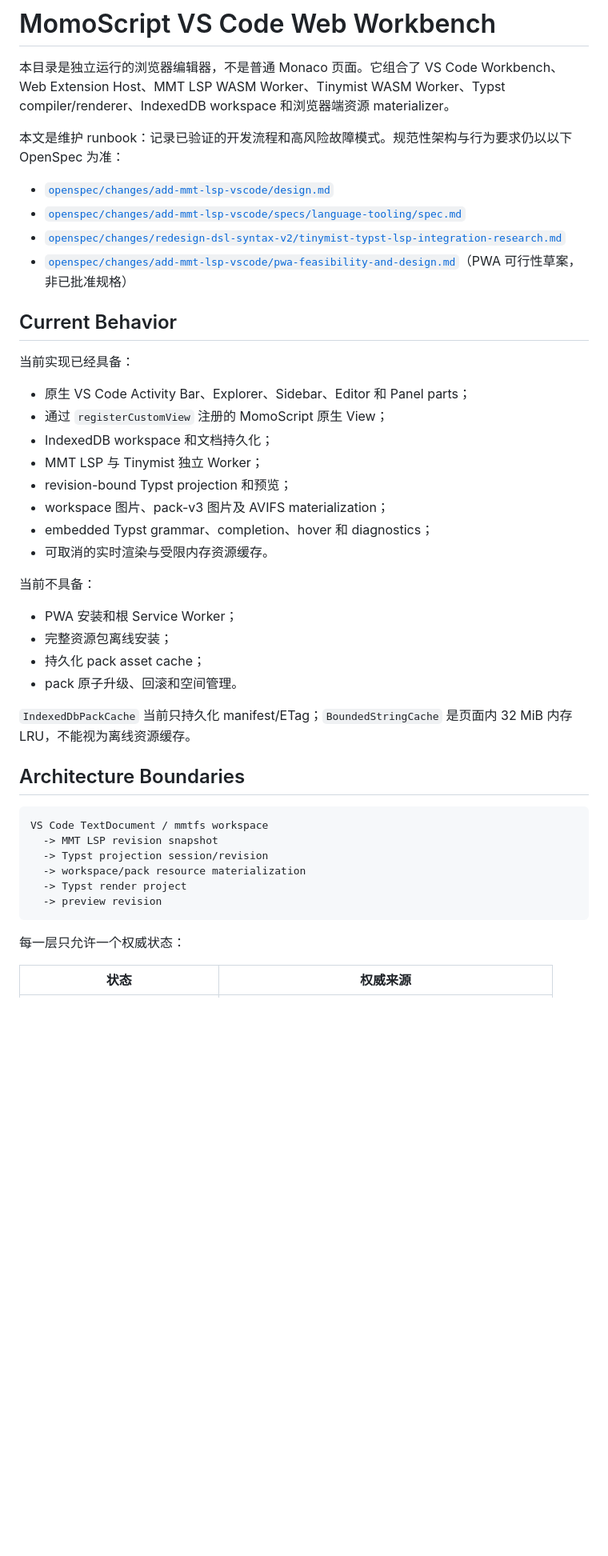
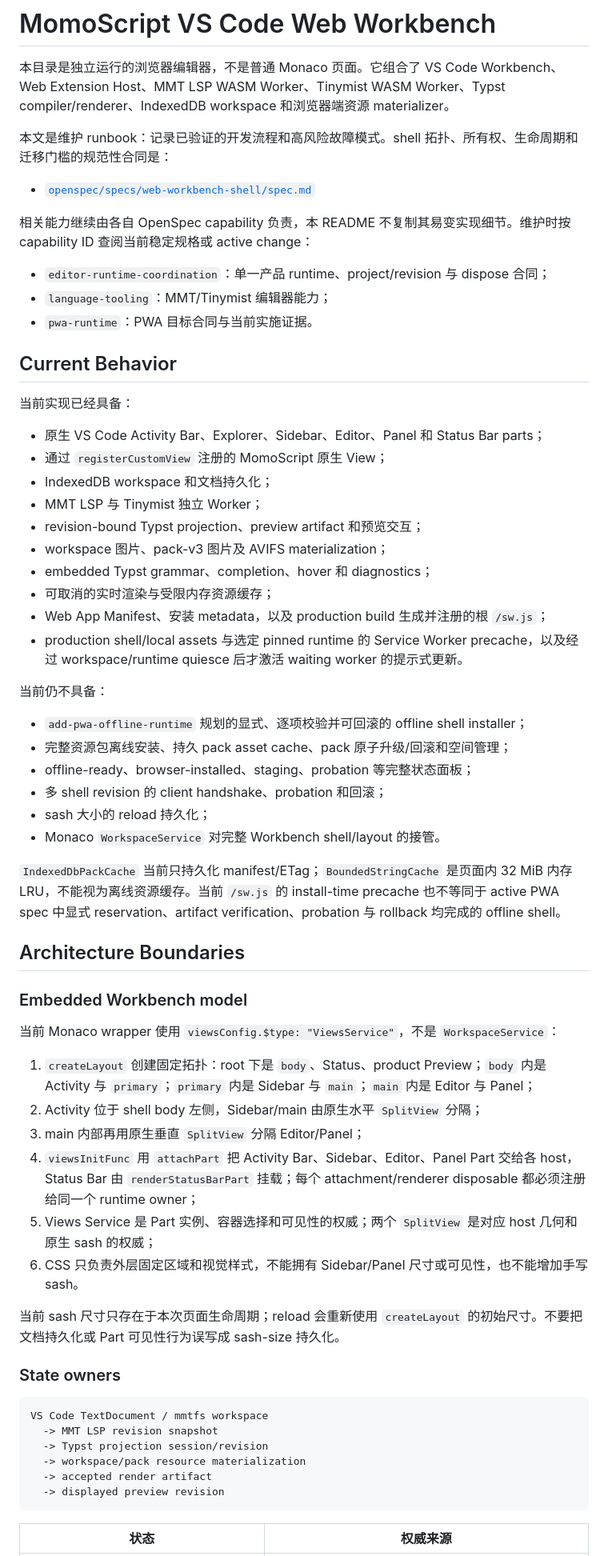
Before and after one commit to xiyihan0/MomoScript, a Markdown page: editors/vscode-web/README.md, the part around one of its changes. Shown at 80% size. Drawn GitHub-style; blank space fills up the shorter version.

````diff
--- a/editors/vscode-web/README.md
+++ b/editors/vscode-web/README.md
@@ -2,47 +2,67 @@
 
 本目录是独立运行的浏览器编辑器，不是普通 Monaco 页面。它组合了 VS Code Workbench、Web Extension Host、MMT LSP WASM Worker、Tinymist WASM Worker、Typst compiler/renderer、IndexedDB workspace 和浏览器端资源 materializer。
 
-本文是维护 runbook：记录已验证的开发流程和高风险故障模式。规范性架构与行为要求仍以以下 OpenSpec 为准：
+本文是维护 runbook：记录已验证的开发流程和高风险故障模式。shell 拓扑、所有权、生命周期和迁移门槛的规范性合同是：
 
-- [`openspec/changes/add-mmt-lsp-vscode/design.md`](../../openspec/changes/add-mmt-lsp-vscode/design.md)
-- [`openspec/changes/add-mmt-lsp-vscode/specs/language-tooling/spec.md`](../../openspec/changes/add-mmt-lsp-vscode/specs/language-tooling/spec.md)
-- [`openspec/changes/redesign-dsl-syntax-v2/tinymist-typst-lsp-integration-research.md`](../../openspec/changes/redesign-dsl-syntax-v2/tinymist-typst-lsp-integration-research.md)
-- [`openspec/changes/add-mmt-lsp-vscode/pwa-feasibility-and-design.md`](../../openspec/changes/add-mmt-lsp-vscode/pwa-feasibility-and-design.md)（PWA 可行性草案，非已批准规格）
+- [`openspec/specs/web-workbench-shell/spec.md`](../../openspec/specs/web-workbench-shell/spec.md)
+
+相关能力继续由各自 OpenSpec capability 负责，本 README 不复制其易变实现细节。维护时按 capability ID 查阅当前稳定规格或 active change：
+
+- `editor-runtime-coordination`：单一产品 runtime、project/revision 与 dispose 合同；
+- `language-tooling`：MMT/Tinymist 编辑器能力；
+- `pwa-runtime`：PWA 目标合同与当前实施证据。
 
 ## Current Behavior
 
 当前实现已经具备：
 
-- 原生 VS Code Activity Bar、Explorer、Sidebar、Editor 和 Panel parts；
+- 原生 VS Code Activity Bar、Explorer、Sidebar、Editor、Panel 和 Status Bar parts；
 - 通过 `registerCustomView` 注册的 MomoScript 原生 View；
 - IndexedDB workspace 和文档持久化；
 - MMT LSP 与 Tinymist 独立 Worker；
-- revision-bound Typst projection 和预览；
+- revision-bound Typst projection、preview artifact 和预览交互；
 - workspace 图片、pack-v3 图片及 AVIFS materialization；
 - embedded Typst grammar、completion、hover 和 diagnostics；
-- 可取消的实时渲染与受限内存资源缓存。
+- 可取消的实时渲染与受限内存资源缓存；
+- Web App Manifest、安装 metadata，以及 production build 生成并注册的根 `/sw.js`；
+- production shell/local assets 与选定 pinned runtime 的 Service Worker precache，以及经过 workspace/runtime quiesce 后才激活 waiting worker 的提示式更新。
 
-当前不具备：
+当前仍不具备：
 
-- PWA 安装和根 Service Worker；
-- 完整资源包离线安装；
-- 持久化 pack asset cache；
-- pack 原子升级、回滚和空间管理。
+- `add-pwa-offline-runtime` 规划的显式、逐项校验并可回滚的 offline shell installer；
+- 完整资源包离线安装、持久 pack asset cache、pack 原子升级/回滚和空间管理；
+- offline-ready、browser-installed、staging、probation 等完整状态面板；
+- 多 shell revision 的 client handshake、probation 和回滚；
+- sash 大小的 reload 持久化；
+- Monaco `WorkspaceService` 对完整 Workbench shell/layout 的接管。
 
-`IndexedDbPackCache` 当前只持久化 manifest/ETag；`BoundedStringCache` 是页面内 32 MiB 内存 LRU，不能视为离线资源缓存。
+`IndexedDbPackCache` 当前只持久化 manifest/ETag；`BoundedStringCache` 是页面内 32 MiB 内存 LRU，不能视为离线资源缓存。当前 `/sw.js` 的 install-time precache 也不等同于 active PWA spec 中显式 reservation、artifact verification、probation 与 rollback 均完成的 offline shell。
 
 ## Architecture Boundaries
+
+### Embedded Workbench model
+
+当前 Monaco wrapper 使用 `viewsConfig.$type: "ViewsService"`，不是 `WorkspaceService`：
+
+1. `createLayout` 创建固定拓扑：root 下是 `body`、Status、product Preview；`body` 内是 Activity 与 `primary`；`primary` 内是 Sidebar 与 `main`；`main` 内是 Editor 与 Panel；
+2. Activity 位于 shell body 左侧，Sidebar/main 由原生水平 `SplitView` 分隔；
+3. main 内部再用原生垂直 `SplitView` 分隔 Editor/Panel；
+4. `viewsInitFunc` 用 `attachPart` 把 Activity Bar、Sidebar、Editor、Panel Part 交给各 host，Status Bar 由 `renderStatusBarPart` 挂载；每个 attachment/renderer disposable 都必须注册给同一个 runtime owner；
+5. Views Service 是 Part 实例、容器选择和可见性的权威；两个 `SplitView` 是对应 host 几何和原生 sash 的权威；
+6. CSS 只负责外层固定区域和视觉样式，不能拥有 Sidebar/Panel 尺寸或可见性，也不能增加手写 sash。
+
+当前 sash 尺寸只存在于本次页面生命周期；reload 会重新使用 `createLayout` 的初始尺寸。不要把文档持久化或 Part 可见性行为误写成 sash-size 持久化。
+
+### State owners
 
 ```text
 VS Code TextDocument / mmtfs workspace
   -> MMT LSP revision snapshot
   -> Typst projection session/revision
   -> workspace/pack resource materialization
-  -> Typst render project
-  -> preview revision
+  -> accepted render artifact
+  -> displayed preview revision
 ```
-
-每一层只允许一个权威状态：
 
 | 状态 | 权威来源 |
 |---|---|
````
Also changed, not shown: other parts of editors/vscode-web/README.md (+73 -49 lines), 1 other file.
